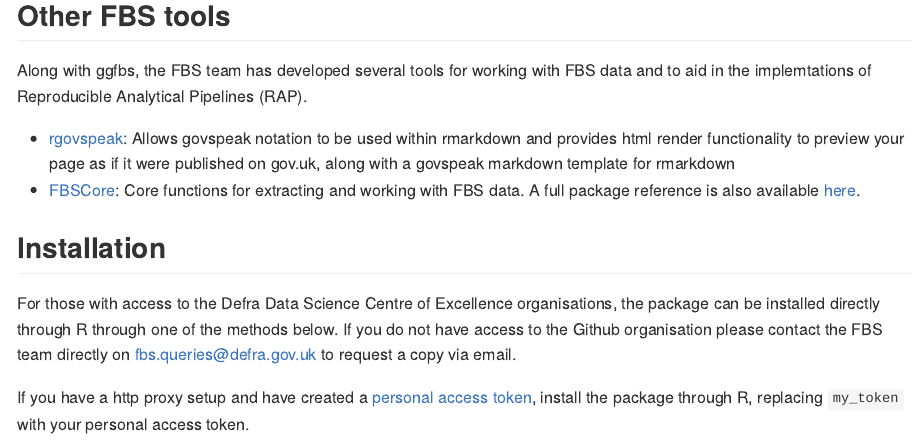
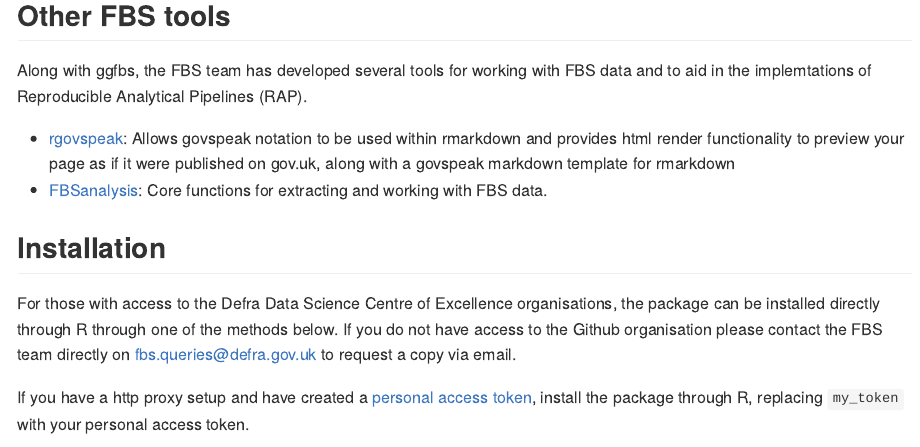
Before and after one commit to Defra-Data-Science-Centre-of-Excellence/ggfbs, an R Markdown document (README.Rmd): the page in a window 1100 px wide, from 610 px down. Rendered offline with R 4.5, knitr and Pandoc, with nearby package versions; some code elsewhere in the file could not run offline; long lines of code are wrapped.

```diff
--- a/README.Rmd
+++ b/README.Rmd
@@ -20,7 +20,7 @@
 Along with ggfbs, the FBS team has developed several tools for working with FBS data and to aid in the implemtations of Reproducible Analytical Pipelines (RAP).
 
 * [rgovspeak](https://github.com/Defra-Data-Science-Centre-of-Excellence/rgovspeak): Allows govspeak notation to be used within rmarkdown and provides html render functionality to preview your page as if it were published on gov.uk, along with a govspeak markdown template for rmarkdown
-* [FBSCore](https://github.com/Defra-Data-Science-Centre-of-Excellence/FBSCore ): Core functions for extracting and working with FBS data. A full package reference is also available [here](http://fbs.int.sce.network/shiny/fbscore/).
+* [FBSanalysis](https://github.com/Defra-Data-Science-Centre-of-Excellence/FBSanalysis): Core functions for extracting and working with FBS data.
 
 ## Installation
 
```
Also changed, not shown: 1 other file.
